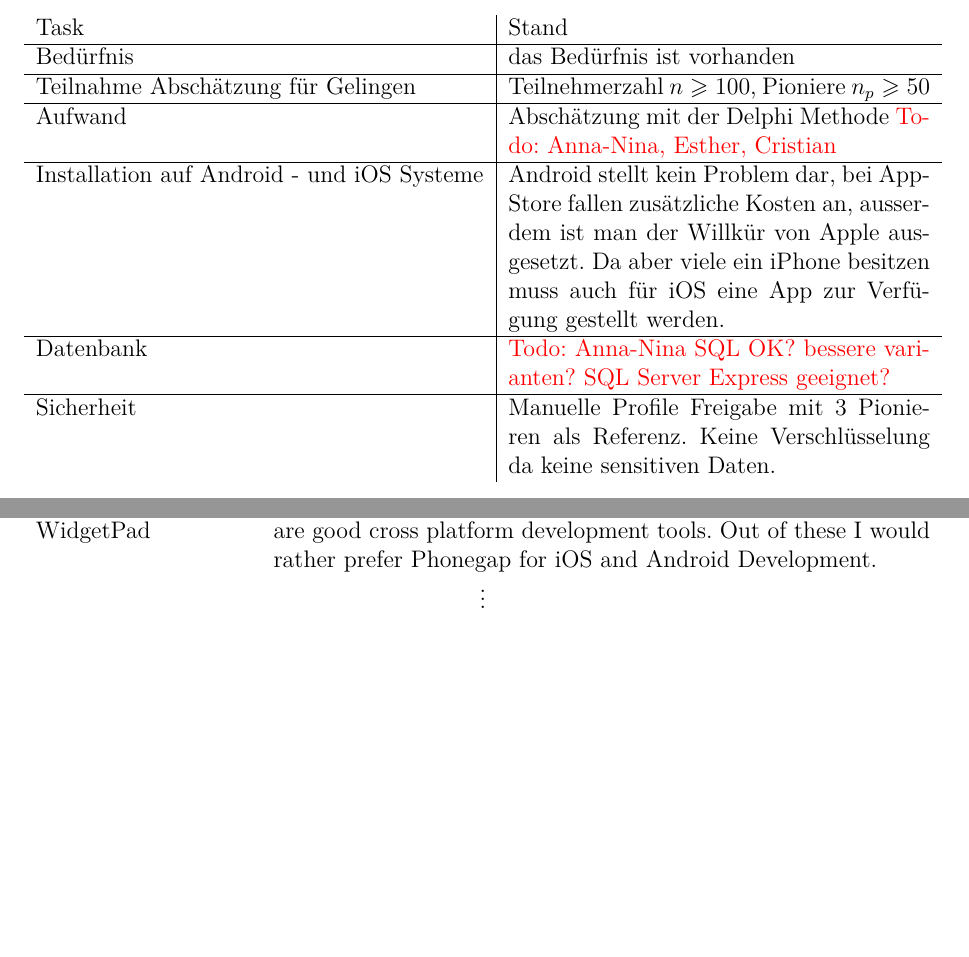
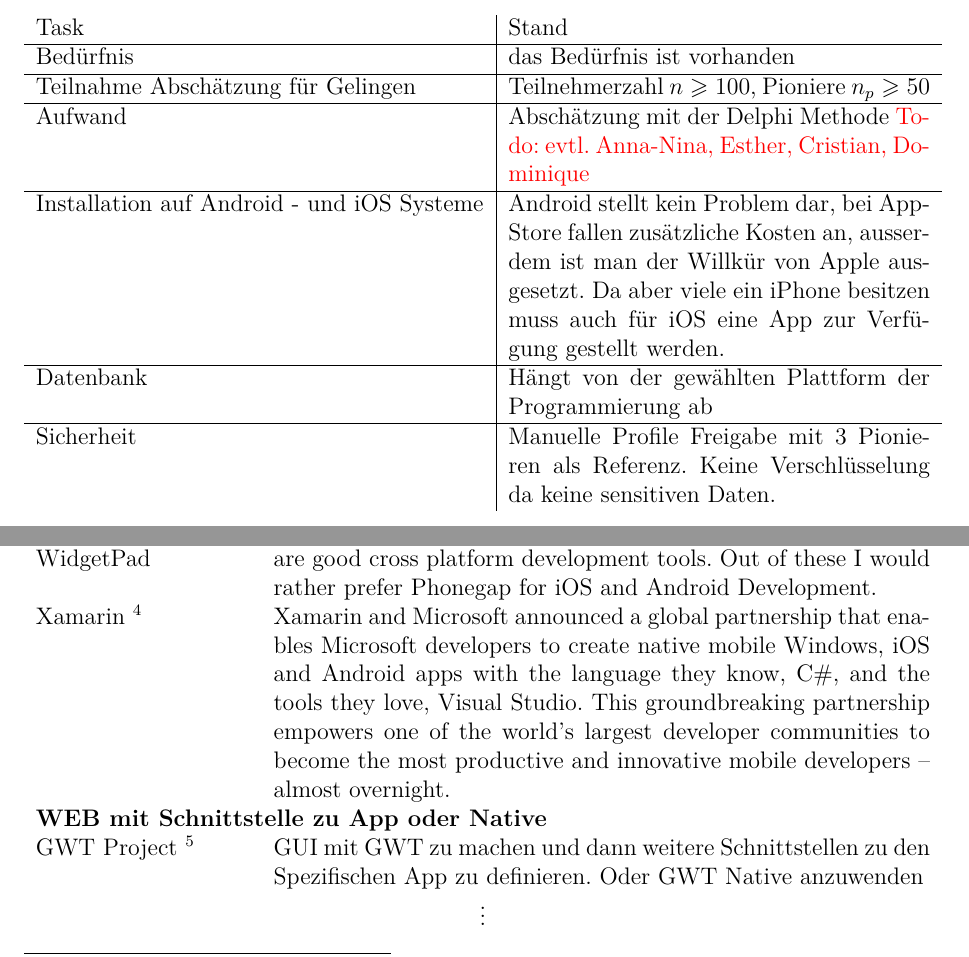
Before and after one commit to priedel/dienstApp, a LaTeX document (doc/doc.tex, which reads doc/docFiles/software.tex, doc/docFiles/vorabklaerungen.tex): two parts of pages 4 and 8 of 10 before the commit and two parts of pages 4 and 8 of 11 after it, joined at a grey line, cut so that both start at the same text, the shorter picture padded with empty space. Compiled offline with pdfLaTeX.

Commit message:
doc ueberarbeitet: stand mail Dominique

```diff
--- a/doc/docFiles/software.tex
+++ b/doc/docFiles/software.tex
@@ -18,6 +18,10 @@ Android & Java \\
     Appcelerator & This is a solution that allows you to develop native apps with HTML/Javascript (run through a UIWebView on iPhone) . (Free)\\
     PhoneGap & Similar to Appcelerator, I mentioned these two as they seem to have the most vibrant communities, and most extensive support. (Free)\\
     WidgetPad & are good cross platform development tools. Out of these I would rather prefer Phonegap for iOS and Android Development.\\
+	Xamarin \footnote{\url{http://www.phoronix.com/scan.php?page=news_item&px=MTUxMzA}}& Xamarin and Microsoft announced a global partnership that enables Microsoft developers to create native mobile Windows, iOS and Android apps with the language they know, C\#, and the tools they love, Visual Studio. This groundbreaking partnership empowers one of the world’s largest developer communities to become the most productive and innovative mobile developers – almost overnight.\\
+	\multicolumn{2}{l}{\textbf{WEB mit Schnittstelle zu App oder Native}}\\
+	GWT Project \footnote{\url{http://www.gwtproject.org/}} &
+	GUI mit GWT zu machen und dann weitere Schnittstellen zu den Spezifischen App zu definieren. Oder GWT Native anzuwenden\\
 \end{tabularx}
 \centering{{$\vdots$}}
 
--- a/doc/docFiles/vorabklaerungen.tex
+++ b/doc/docFiles/vorabklaerungen.tex
@@ -5,9 +5,9 @@
 Task  & Stand\\\hline
 Bedürfnis & das Bedürfnis ist vorhanden \\\hline
 Teilnahme Abschätzung für Gelingen & Teilnehmerzahl $n \geqslant 100$, Pioniere $n_p \geqslant 50$\\\hline
-Aufwand & Abschätzung mit der Delphi Methode \texttodo{Anna-Nina, Esther, Cristian}\\\hline
+Aufwand & Abschätzung mit der Delphi Methode \texttodo{evtl. Anna-Nina, Esther, Cristian, Dominique}\\\hline
 Installation auf Android - und iOS Systeme & Android stellt kein Problem dar, bei AppStore fallen zusätzliche Kosten an, ausserdem ist man der Willkür von Apple ausgesetzt. Da aber viele ein iPhone besitzen muss auch für iOS eine App zur Verfügung gestellt werden.\\\hline
-Datenbank &\texttodo{Anna-Nina SQL OK? bessere varianten?  SQL Server Express geeignet? }\\\hline
+Datenbank & Hängt von der gewählten Plattform der Programmierung ab\\\hline
 Sicherheit & Manuelle Profile Freigabe mit 3 Pionieren als Referenz. Keine Verschlüsselung da keine sensitiven Daten.\\
 \end{tabularx}
 
```
Also changed, not shown: doc/docFiles/einleitung.tex (+2 -2 lines), doc/docFiles/entscheide.tex (line endings or trailing spaces).
